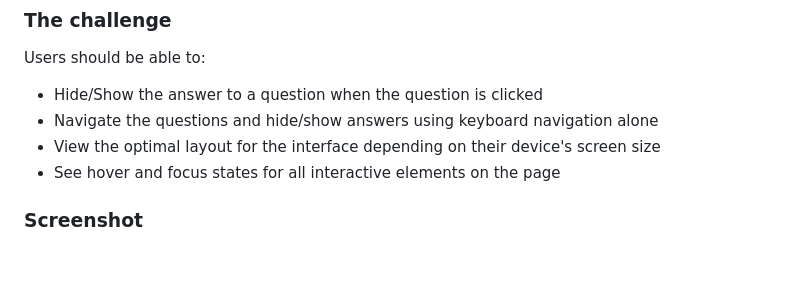
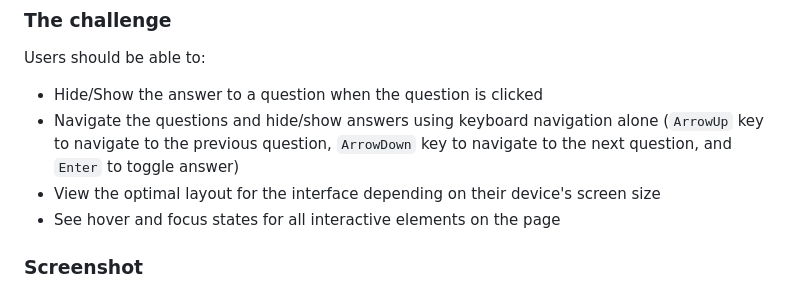
Before and after one commit to SHABA01/faq-frontend, a Markdown page: README.md, the part around the change. Drawn GitHub-style; blank space fills up the shorter version.

```diff
--- a/README.md
+++ b/README.md
@@ -23,7 +23,7 @@ This is a solution to the [FAQ accordion challenge on Frontend Mentor](https://w
 Users should be able to:
 
 - Hide/Show the answer to a question when the question is clicked
-- Navigate the questions and hide/show answers using keyboard navigation alone
+- Navigate the questions and hide/show answers using keyboard navigation alone (`ArrowUp` key to navigate to the previous question, `ArrowDown` key to navigate to the next question, and `Enter` to toggle answer)
 - View the optimal layout for the interface depending on their device's screen size
 - See hover and focus states for all interactive elements on the page
 
```
